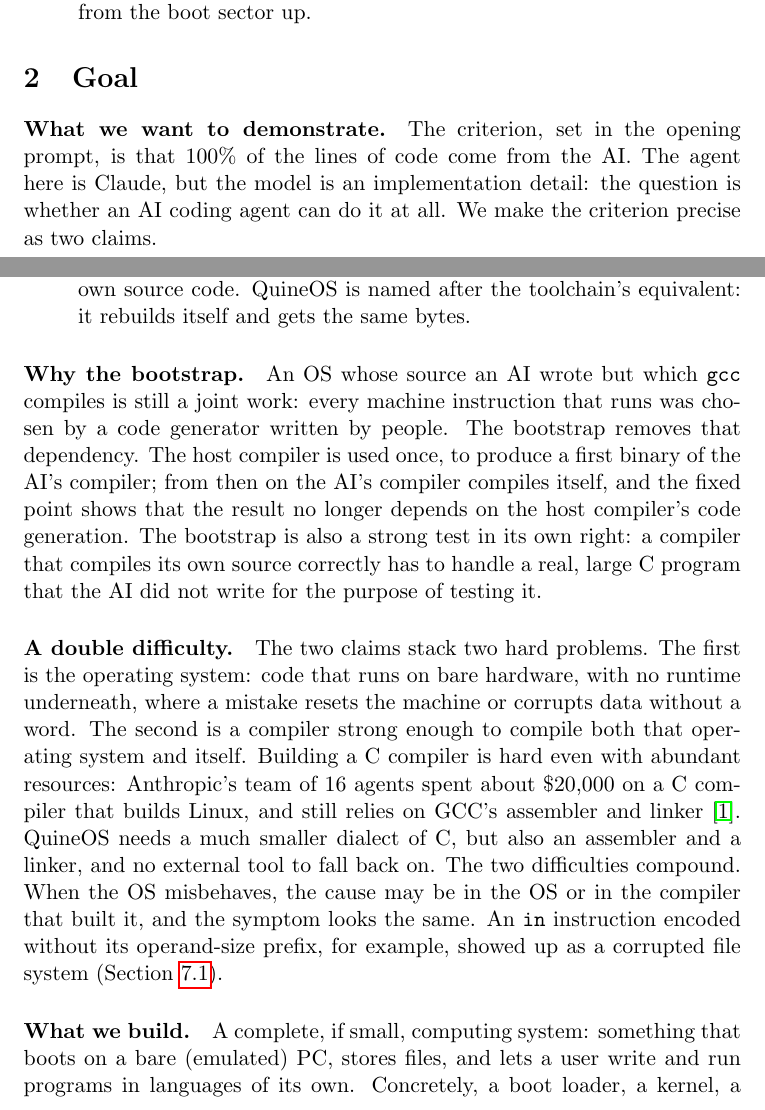
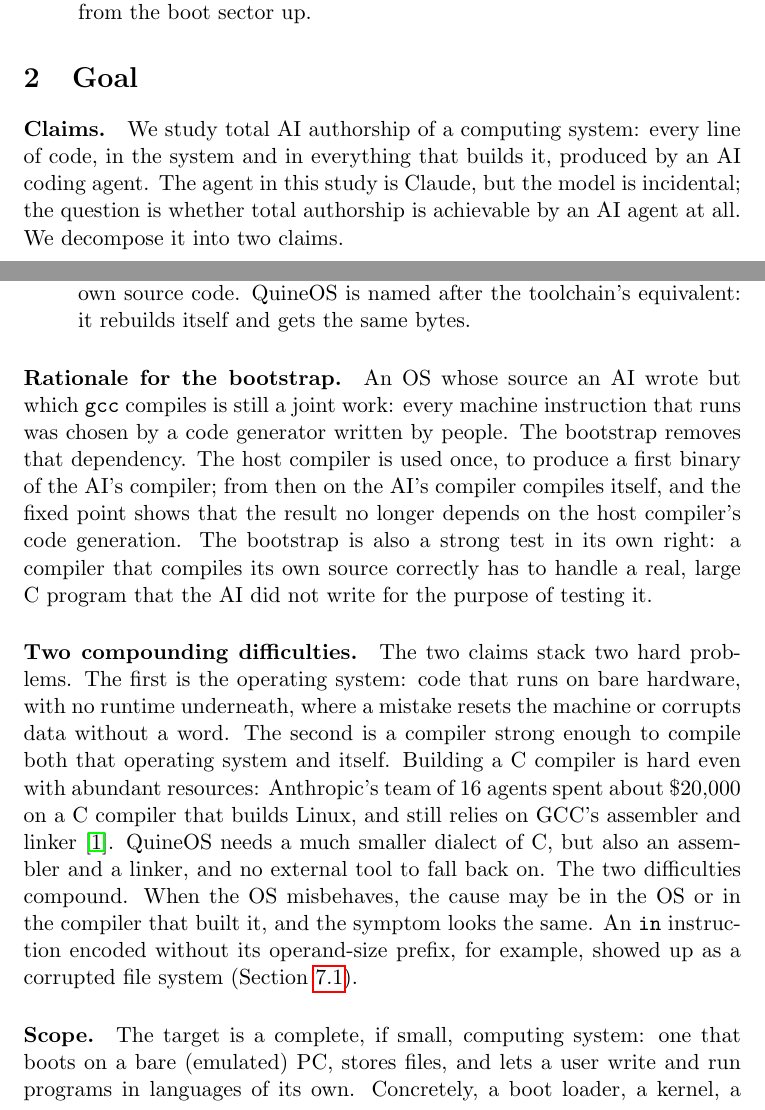
Before and after one commit to monperrus/boot-to-claude-website, a LaTeX paper (paper/main.tex): two parts of pages 3 and 4 of 18, joined at a grey line, cut so that both start at the same text. Compiled offline with pdfLaTeX.

Commit message:
Goal section: scientific framing (claims, scope, rationale)
Co-Authored-By: Claude Opus 5.5 (1M context) <noreply@anthropic.com>
Claude-Session: https://claude.ai/code/session_018hmudpFrncjyecP5ALmLBK

```diff
--- a/paper/main.tex
+++ b/paper/main.tex
@@ -108,10 +108,10 @@ built both.
 
 \section{Goal}\label{sec:goal}
 
-\paragraph{What we want to demonstrate.} The criterion, set in the opening prompt, is
-that 100\% of the lines of code come from the AI. The agent here is Claude, but the model
-is an implementation detail: the question is whether an AI coding agent can do it at
-all. We make the criterion precise as two claims.
+\paragraph{Claims.} We study total AI authorship of a computing system: every line of
+code, in the system and in everything that builds it, produced by an AI coding agent.
+The agent in this study is Claude, but the model is incidental; the question is whether
+total authorship is achievable by an AI agent at all. We decompose it into two claims.
 \begin{description}
   \item[Full AI-written stack.] No line of the system or of its build path is written by
         a human or taken from an existing project. This rules out a third-party compiler
@@ -125,7 +125,7 @@ all. We make the criterion precise as two claims.
         the same bytes.
 \end{description}
 
-\paragraph{Why the bootstrap.} An OS whose source an AI wrote but which \texttt{gcc}
+\paragraph{Rationale for the bootstrap.} An OS whose source an AI wrote but which \texttt{gcc}
 compiles is still a joint work: every machine instruction that runs was chosen by a code
 generator written by people. The bootstrap removes that dependency. The host compiler is
 used once, to produce a first binary of the AI's compiler; from then on the AI's compiler
@@ -134,7 +134,7 @@ compiler's code generation. The bootstrap is also a strong test in its own right
 compiler that compiles its own source correctly has to handle a real, large C program
 that the AI did not write for the purpose of testing it.
 
-\paragraph{A double difficulty.} The two claims stack two hard problems. The first is
+\paragraph{Two compounding difficulties.} The two claims stack two hard problems. The first is
 the operating system: code that runs on bare hardware, with no runtime underneath, where
 a mistake resets the machine or corrupts data without a word. The second is a compiler
 strong enough to compile both that operating system and itself. Building a C compiler is
@@ -147,7 +147,7 @@ built it, and the symptom looks the same. An \texttt{in} instruction encoded wit
 operand-size prefix, for example, showed up as a corrupted file system
 (Section~\ref{sec:defectlist}).
 
-\paragraph{What we build.} A complete, if small, computing system: something that boots
+\paragraph{Scope.} The target is a complete, if small, computing system: one that boots
 on a bare (emulated) PC, stores files, and lets a user write and run programs in
 languages of its own. Concretely, a boot loader, a kernel, a file system, an interactive
 shell, an interpreted scripting language, and a compiled language with its virtual
```
Also changed, not shown: 1 other file.
